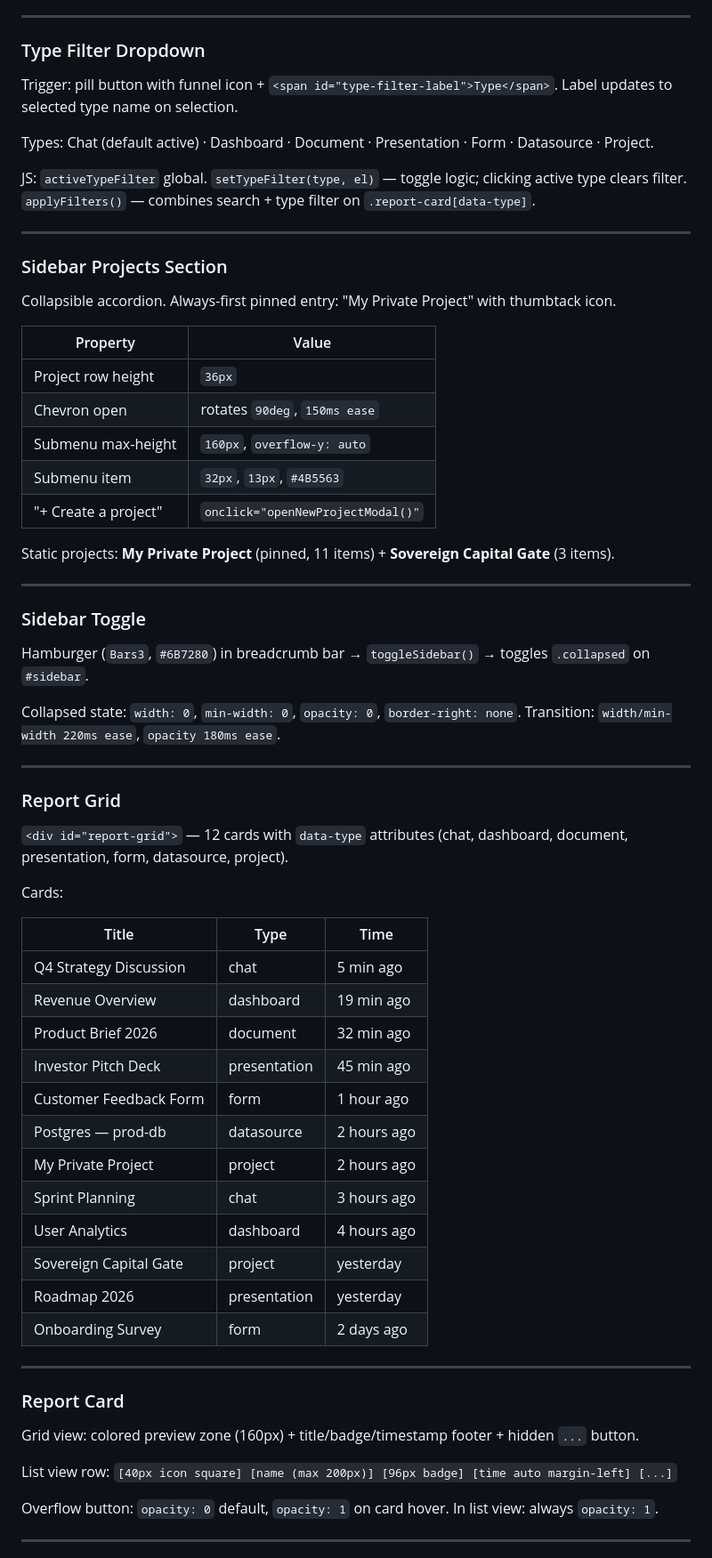
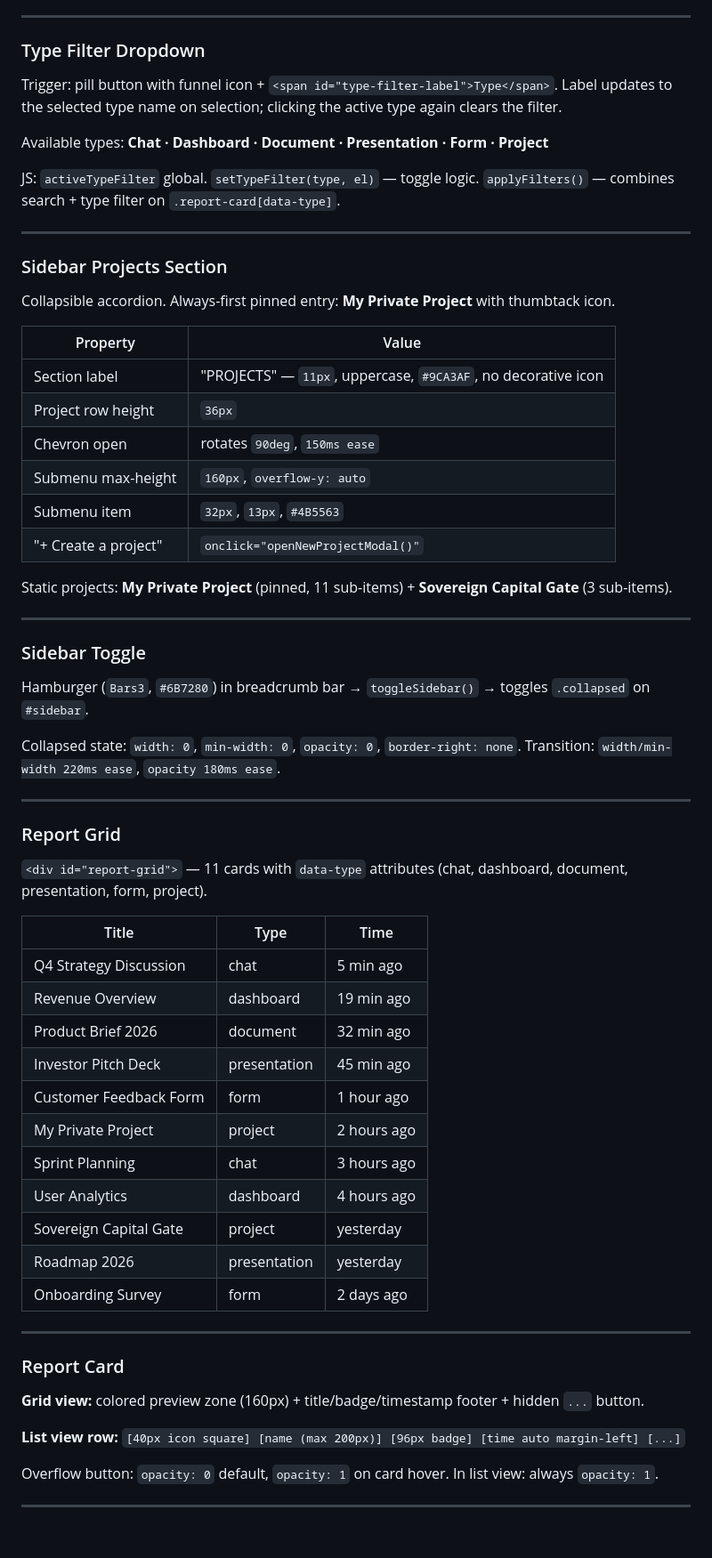
Before and after one commit to manish-aeka/design-language, a Markdown page: recent-view/README.md, the part around one of its changes. Shown at 89% size. GitHub-like rendering; blank space fills up the shorter version.

```diff
--- a/recent-view/README.md
+++ b/recent-view/README.md
@@ -257,27 +257,28 @@ JS: `setView(active)` — toggles `list-view` class and grid Tailwind classes on
 
 ### Type Filter Dropdown
 
-Trigger: pill button with funnel icon + `<span id="type-filter-label">Type</span>`. Label updates to selected type name on selection.
+Trigger: pill button with funnel icon + `<span id="type-filter-label">Type</span>`. Label updates to the selected type name on selection; clicking the active type again clears the filter.
 
-Types: Chat (default active) · Dashboard · Document · Presentation · Form · Datasource · Project.
+Available types: **Chat · Dashboard · Document · Presentation · Form · Project**
 
-JS: `activeTypeFilter` global. `setTypeFilter(type, el)` — toggle logic; clicking active type clears filter. `applyFilters()` — combines search + type filter on `.report-card[data-type]`.
+JS: `activeTypeFilter` global. `setTypeFilter(type, el)` — toggle logic. `applyFilters()` — combines search + type filter on `.report-card[data-type]`.
 
 ---
 
 ### Sidebar Projects Section
 
-Collapsible accordion. Always-first pinned entry: "My Private Project" with thumbtack icon.
+Collapsible accordion. Always-first pinned entry: **My Private Project** with thumbtack icon.
 
 | Property | Value |
 |---|---|
+| Section label | "PROJECTS" — `11px`, uppercase, `#9CA3AF`, no decorative icon |
 | Project row height | `36px` |
 | Chevron open | rotates `90deg`, `150ms ease` |
 | Submenu max-height | `160px`, `overflow-y: auto` |
 | Submenu item | `32px`, `13px`, `#4B5563` |
 | "+ Create a project" | `onclick="openNewProjectModal()"` |
 
-Static projects: **My Private Project** (pinned, 11 items) + **Sovereign Capital Gate** (3 items).
+Static projects: **My Private Project** (pinned, 11 sub-items) + **Sovereign Capital Gate** (3 sub-items).
 
 ---
 
@@ -292,9 +293,7 @@ Transition: `width/min-width 220ms ease`, `opacity 180ms ease`.
 
 ### Report Grid
 
-`<div id="report-grid">` — 12 cards with `data-type` attributes (chat, dashboard, document, presentation, form, datasource, project).
-
-Cards:
+`<div id="report-grid">` — 11 cards with `data-type` attributes (chat, dashboard, document, presentation, form, project).
 
 | Title | Type | Time |
 |---|---|---|
@@ -303,7 +302,6 @@ Cards:
 | Product Brief 2026 | document | 32 min ago |
 | Investor Pitch Deck | presentation | 45 min ago |
 | Customer Feedback Form | form | 1 hour ago |
-| Postgres — prod-db | datasource | 2 hours ago |
 | My Private Project | project | 2 hours ago |
 | Sprint Planning | chat | 3 hours ago |
 | User Analytics | dashboard | 4 hours ago |
@@ -315,9 +313,9 @@ Cards:
 
 ### Report Card
 
-Grid view: colored preview zone (160px) + title/badge/timestamp footer + hidden `...` button.
+**Grid view:** colored preview zone (160px) + title/badge/timestamp footer + hidden `...` button.
 
-List view row: `[40px icon square] [name (max 200px)] [96px badge] [time auto margin-left] [...]`
+**List view row:** `[40px icon square] [name (max 200px)] [96px badge] [time auto margin-left] [...]`
 
 Overflow button: `opacity: 0` default, `opacity: 1` on card hover. In list view: always `opacity: 1`.
 
```
Also changed, not shown: other parts of recent-view/README.md (+30 -34 lines).
